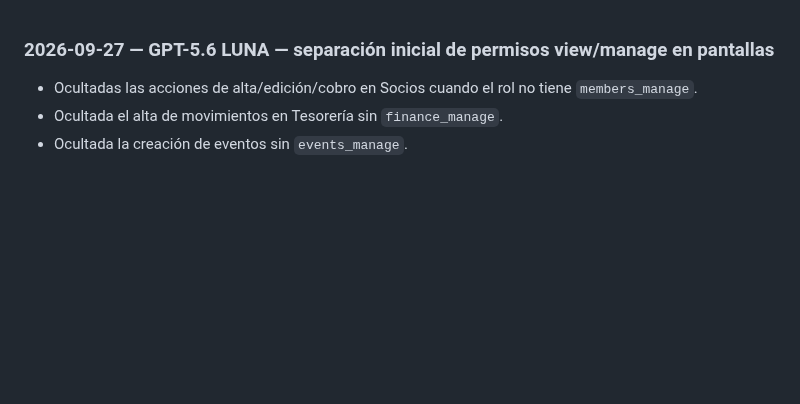
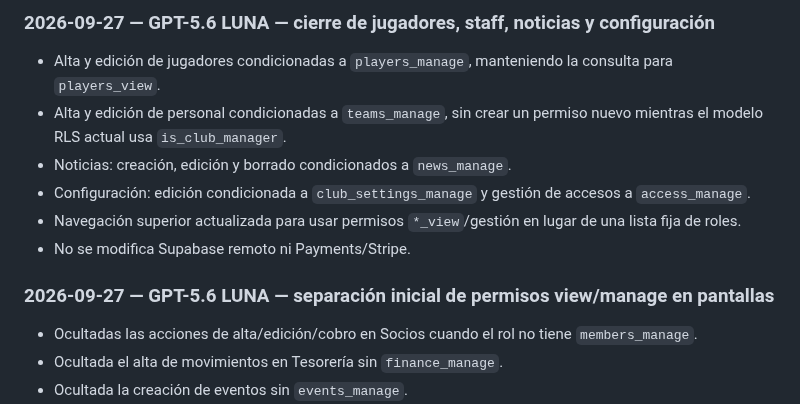
Before and after one commit to diezparaiso/gestion_clubes, a Markdown page: AI_CHANGELOG.md, the part around the change. Rendered like a GitHub page; blank space fills up the shorter version.

Commit message:
docs: record permission module closure

```diff
--- a/AI_CHANGELOG.md
+++ b/AI_CHANGELOG.md
@@ -1,3 +1,11 @@
+### 2026-09-27 — GPT-5.6 LUNA — cierre de jugadores, staff, noticias y configuración
+- Alta y edición de jugadores condicionadas a `players_manage`, manteniendo la consulta para `players_view`.
+- Alta y edición de personal condicionadas a `teams_manage`, sin crear un permiso nuevo mientras el modelo RLS actual usa `is_club_manager`.
+- Noticias: creación, edición y borrado condicionados a `news_manage`.
+- Configuración: edición condicionada a `club_settings_manage` y gestión de accesos a `access_manage`.
+- Navegación superior actualizada para usar permisos `*_view`/gestión en lugar de una lista fija de roles.
+- No se modifica Supabase remoto ni Payments/Stripe.
+
 ### 2026-09-27 — GPT-5.6 LUNA — separación inicial de permisos view/manage en pantallas
 - Ocultadas las acciones de alta/edición/cobro en Socios cuando el rol no tiene `members_manage`.
 - Ocultada el alta de movimientos en Tesorería sin `finance_manage`.
```
